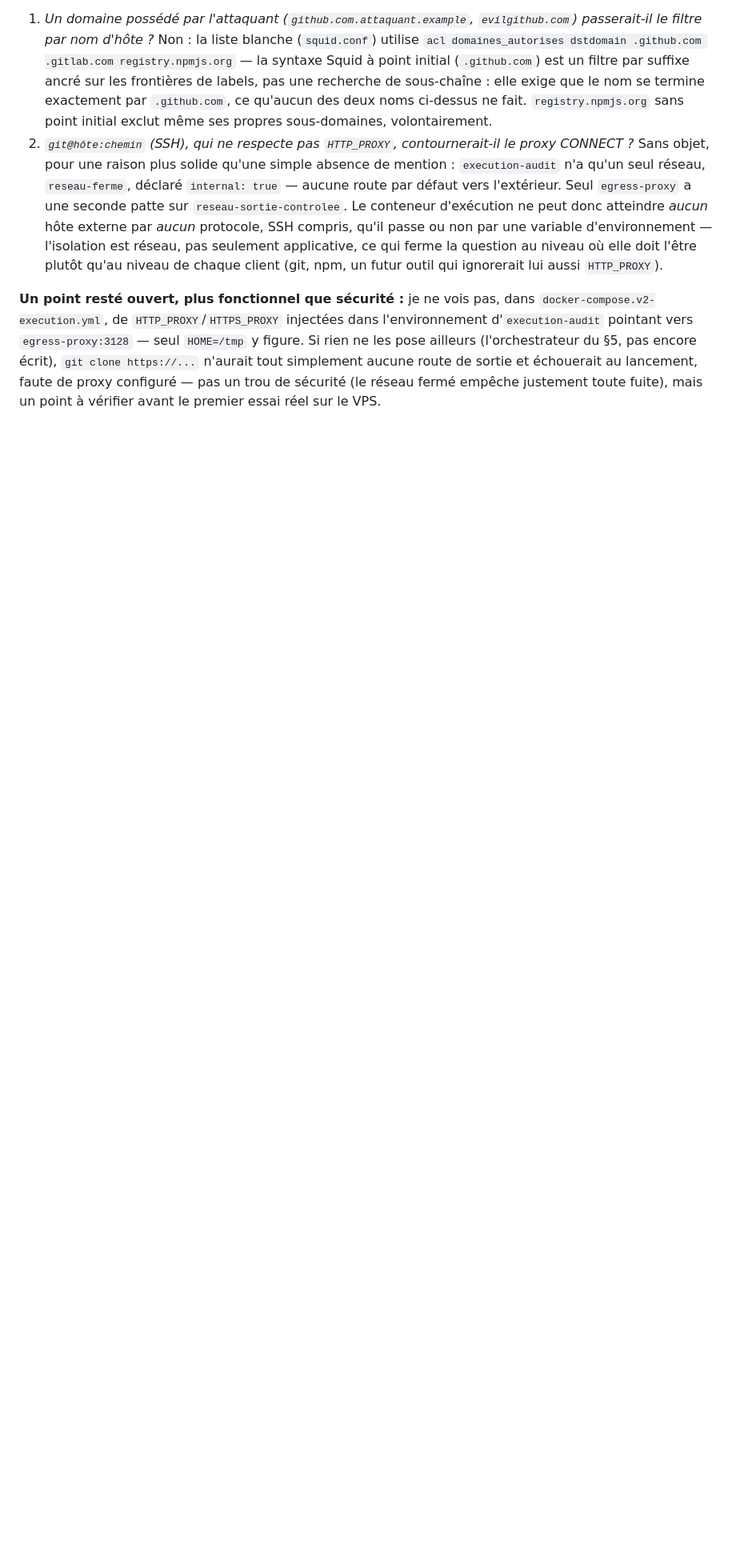
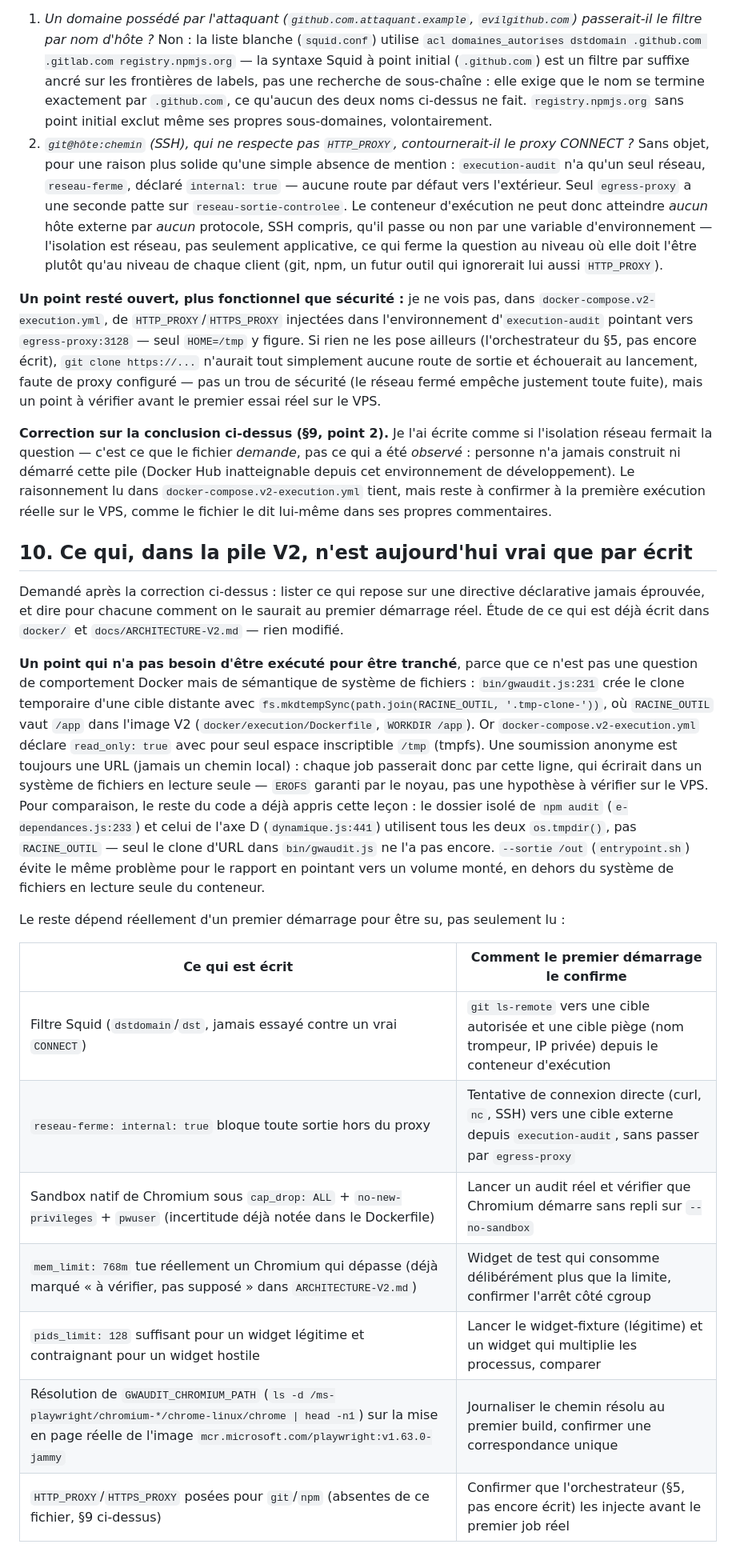
Before and after one commit to lombre33/Grist-widget-audit, a Markdown page: docs/PISTES-EXHAUSTIVITE.md, the part around the change. Shown at 80% size. Drawn GitHub-style; blank space fills up the shorter version.

Commit message:
docs: corrige la conclusion réseau (écrit != éprouvé) + bug réel de clone en lecture seule
Le §9 affirmait que l'isolation réseau "fermait la question" — c'est ce
que docker-compose.v2-execution.yml demande, jamais ce qui a été observé
(pile jamais construite ni démarrée ici). Corrigé explicitement.

Ajoute §10 : inventaire de ce qui, dans la pile V2, ne tient que par
écrit. Trouvaille concrète, vérifiable par lecture seule (pas besoin de
Docker) : bin/gwaudit.js:231 crée le clone temporaire d'une URL dans
RACINE_OUTIL (/app dans l'image V2), que docker-compose déclare
read_only:true — EROFS garanti sur toute soumission anonyme, qui est
toujours une URL. Les autres dossiers temporaires du code (e-dependances,
dynamique.js) utilisent déjà os.tmpdir(), pas RACINE_OUTIL.

Co-Authored-By: Claude Sonnet 5 <noreply@anthropic.com>
Claude-Session: https://claude.ai/code/session_018qeSUxRmy18CieRkgYECBP

```diff
--- a/docs/PISTES-EXHAUSTIVITE.md
+++ b/docs/PISTES-EXHAUSTIVITE.md
@@ -320,3 +320,50 @@ https://...` n'aurait tout simplement aucune route de sortie et
 échouerait au lancement, faute de proxy configuré — pas un trou de
 sécurité (le réseau fermé empêche justement toute fuite), mais un point à
 vérifier avant le premier essai réel sur le VPS.
+
+**Correction sur la conclusion ci-dessus (§9, point 2).** Je l'ai écrite
+comme si l'isolation réseau fermait la question — c'est ce que le fichier
+*demande*, pas ce qui a été *observé* : personne n'a jamais construit ni
+démarré cette pile (Docker Hub inatteignable depuis cet environnement de
+développement). Le raisonnement lu dans `docker-compose.v2-execution.yml`
+tient, mais reste à confirmer à la première exécution réelle sur le VPS,
+comme le fichier le dit lui-même dans ses propres commentaires.
+
+## 10. Ce qui, dans la pile V2, n'est aujourd'hui vrai que par écrit
+
+Demandé après la correction ci-dessus : lister ce qui repose sur une
+directive déclarative jamais éprouvée, et dire pour chacune comment on le
+saurait au premier démarrage réel. Étude de ce qui est déjà écrit dans
+`docker/` et `docs/ARCHITECTURE-V2.md` — rien modifié.
+
+**Un point qui n'a pas besoin d'être exécuté pour être tranché**, parce
+que ce n'est pas une question de comportement Docker mais de sémantique
+de système de fichiers : `bin/gwaudit.js:231` crée le clone temporaire
+d'une cible distante avec `fs.mkdtempSync(path.join(RACINE_OUTIL,
+'.tmp-clone-'))`, où `RACINE_OUTIL` vaut `/app` dans l'image V2
+(`docker/execution/Dockerfile`, `WORKDIR /app`). Or
+`docker-compose.v2-execution.yml` déclare `read_only: true` avec pour
+seul espace inscriptible `/tmp` (tmpfs). Une soumission anonyme est
+toujours une URL (jamais un chemin local) : chaque job passerait donc par
+cette ligne, qui écrirait dans un système de fichiers en lecture seule —
+`EROFS` garanti par le noyau, pas une hypothèse à vérifier sur le VPS.
+Pour comparaison, le reste du code a déjà appris cette leçon : le dossier
+isolé de `npm audit` (`e-dependances.js:233`) et celui de l'axe D
+(`dynamique.js:441`) utilisent tous les deux `os.tmpdir()`, pas
+`RACINE_OUTIL` — seul le clone d'URL dans `bin/gwaudit.js` ne l'a pas
+encore. `--sortie /out` (`entrypoint.sh`) évite le même problème pour le
+rapport en pointant vers un volume monté, en dehors du système de
+fichiers en lecture seule du conteneur.
+
+Le reste dépend réellement d'un premier démarrage pour être su, pas
+seulement lu :
+
+| Ce qui est écrit | Comment le premier démarrage le confirme |
+|---|---|
+| Filtre Squid (`dstdomain`/`dst`, jamais essayé contre un vrai `CONNECT`) | `git ls-remote` vers une cible autorisée et une cible piège (nom trompeur, IP privée) depuis le conteneur d'exécution |
+| `reseau-ferme: internal: true` bloque toute sortie hors du proxy | Tentative de connexion directe (curl, `nc`, SSH) vers une cible externe depuis `execution-audit`, sans passer par `egress-proxy` |
+| Sandbox natif de Chromium sous `cap_drop: ALL` + `no-new-privileges` + `pwuser` (incertitude déjà notée dans le Dockerfile) | Lancer un audit réel et vérifier que Chromium démarre sans repli sur `--no-sandbox` |
+| `mem_limit: 768m` tue réellement un Chromium qui dépasse (déjà marqué « à vérifier, pas supposé » dans `ARCHITECTURE-V2.md`) | Widget de test qui consomme délibérément plus que la limite, confirmer l'arrêt côté cgroup |
+| `pids_limit: 128` suffisant pour un widget légitime et contraignant pour un widget hostile | Lancer le widget-fixture (légitime) et un widget qui multiplie les processus, comparer |
+| Résolution de `GWAUDIT_CHROMIUM_PATH` (`ls -d /ms-playwright/chromium-*/chrome-linux/chrome \| head -n1`) sur la mise en page réelle de l'image `mcr.microsoft.com/playwright:v1.63.0-jammy` | Journaliser le chemin résolu au premier build, confirmer une correspondance unique |
+| `HTTP_PROXY`/`HTTPS_PROXY` posées pour `git`/`npm` (absentes de ce fichier, §9 ci-dessus) | Confirmer que l'orchestrateur (§5, pas encore écrit) les injecte avant le premier job réel |
```
